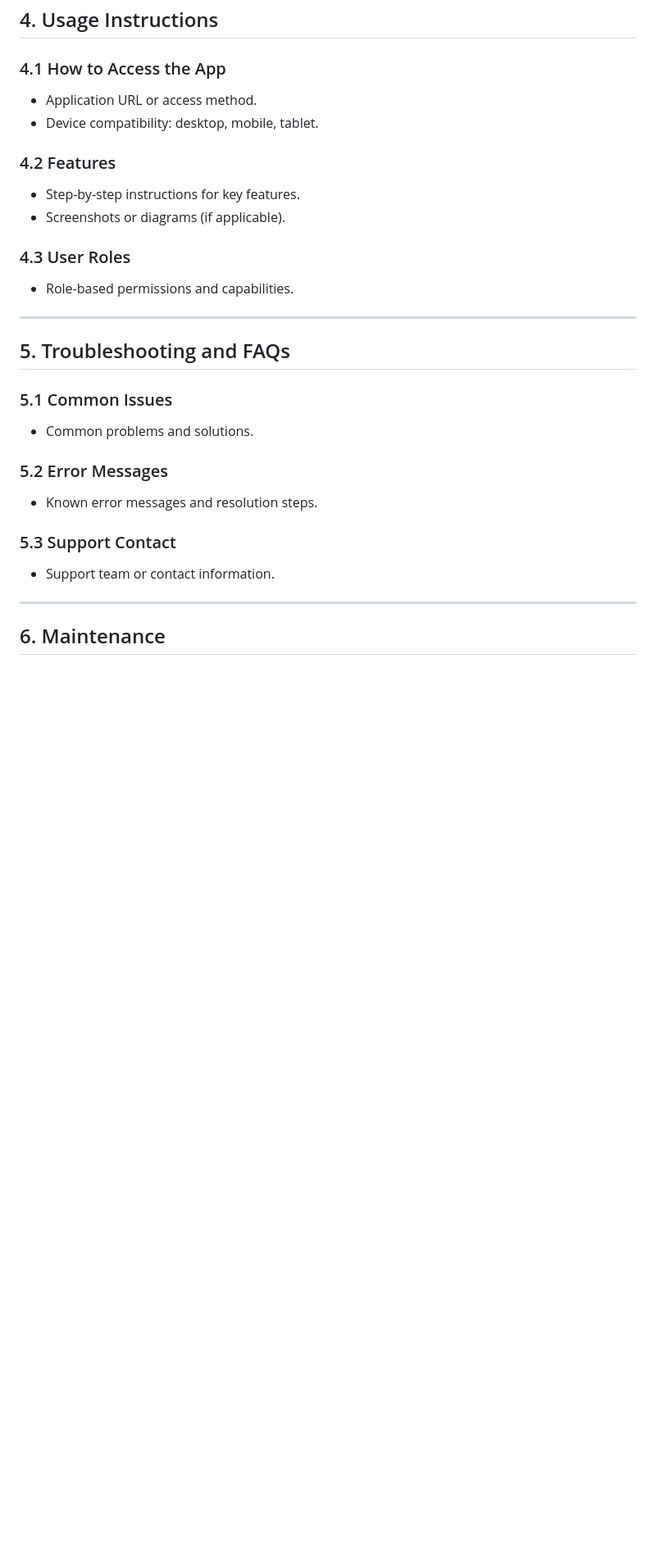
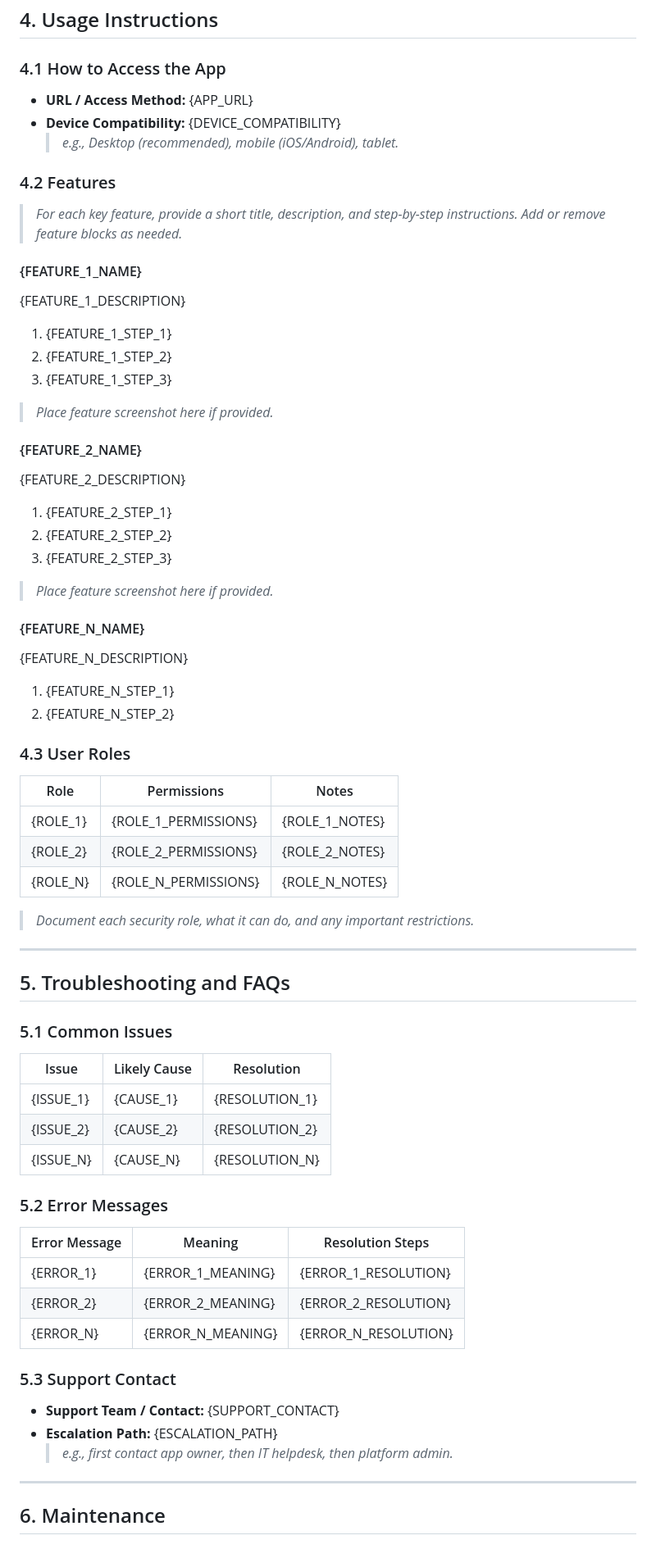
Before and after one commit to luisdapreci/PowerPlatformDocGen, a Markdown page: templates/DocumentationTemplate.md, the part around one of its changes. Shown at 82% size. Drawn GitHub-style; blank space fills up the shorter version.

```diff
--- a/templates/DocumentationTemplate.md
+++ b/templates/DocumentationTemplate.md
@@ -114,17 +146,50 @@ Author:
 
 ### 4.1 How to Access the App
 
-- Application URL or access method.
-- Device compatibility: desktop, mobile, tablet.
+- **URL / Access Method:** {APP_URL}
+- **Device Compatibility:** {DEVICE_COMPATIBILITY}
+  > *e.g., Desktop (recommended), mobile (iOS/Android), tablet.*
 
 ### 4.2 Features
 
-- Step-by-step instructions for key features.
-- Screenshots or diagrams (if applicable).
+> *For each key feature, provide a short title, description, and step-by-step instructions. Add or remove feature blocks as needed.*
+
+#### {FEATURE_1_NAME}
+
+{FEATURE_1_DESCRIPTION}
+
+1. {FEATURE_1_STEP_1}
+2. {FEATURE_1_STEP_2}
+3. {FEATURE_1_STEP_3}
+
+> *Place feature screenshot here if provided.*
+
+#### {FEATURE_2_NAME}
+
+{FEATURE_2_DESCRIPTION}
+
+1. {FEATURE_2_STEP_1}
+2. {FEATURE_2_STEP_2}
+3. {FEATURE_2_STEP_3}
+
+> *Place feature screenshot here if provided.*
+
+#### {FEATURE_N_NAME}
+
+{FEATURE_N_DESCRIPTION}
+
+1. {FEATURE_N_STEP_1}
+2. {FEATURE_N_STEP_2}
 
 ### 4.3 User Roles
 
-- Role-based permissions and capabilities.
+| Role | Permissions | Notes |
+|------|------------|-------|
+| {ROLE_1} | {ROLE_1_PERMISSIONS} | {ROLE_1_NOTES} |
+| {ROLE_2} | {ROLE_2_PERMISSIONS} | {ROLE_2_NOTES} |
+| {ROLE_N} | {ROLE_N_PERMISSIONS} | {ROLE_N_NOTES} |
+
+> *Document each security role, what it can do, and any important restrictions.*
 
 ---
 
@@ -132,15 +197,25 @@ Author:
 
 ### 5.1 Common Issues
 
-- Common problems and solutions.
+| Issue | Likely Cause | Resolution |
+|-------|-------------|------------|
+| {ISSUE_1} | {CAUSE_1} | {RESOLUTION_1} |
+| {ISSUE_2} | {CAUSE_2} | {RESOLUTION_2} |
+| {ISSUE_N} | {CAUSE_N} | {RESOLUTION_N} |
 
 ### 5.2 Error Messages
 
-- Known error messages and resolution steps.
+| Error Message | Meaning | Resolution Steps |
+|---------------|---------|-----------------|
+| {ERROR_1} | {ERROR_1_MEANING} | {ERROR_1_RESOLUTION} |
+| {ERROR_2} | {ERROR_2_MEANING} | {ERROR_2_RESOLUTION} |
+| {ERROR_N} | {ERROR_N_MEANING} | {ERROR_N_RESOLUTION} |
 
 ### 5.3 Support Contact
 
-- Support team or contact information.
+- **Support Team / Contact:** {SUPPORT_CONTACT}
+- **Escalation Path:** {ESCALATION_PATH}
+  > *e.g., first contact app owner, then IT helpdesk, then platform admin.*
 
 ---
 
```
Also changed, not shown: other parts of templates/DocumentationTemplate.md (+115 -47 lines), templates/UserGuideTemplate.md (added, +154 -0 lines).
